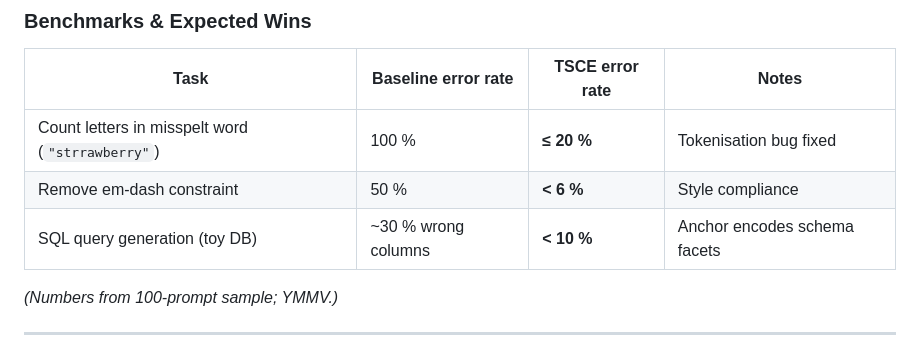
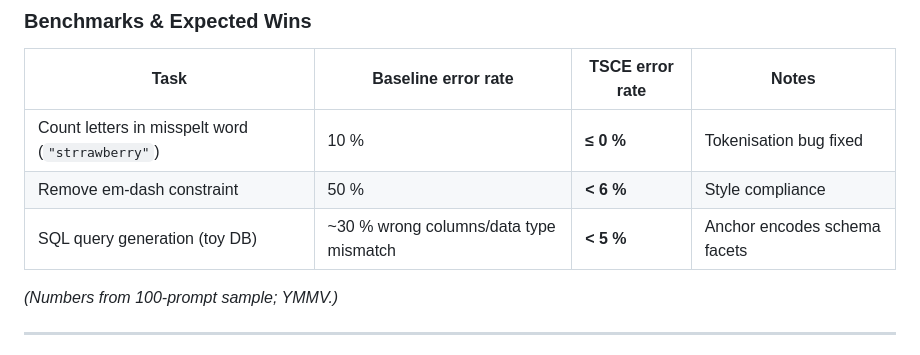
Before and after one commit to AutomationOptimization/tsce_demo, a Markdown page: README.md, the part around the change. Drawn GitHub-style.

```diff
--- a/README.md
+++ b/README.md
@@ -150,9 +150,9 @@ python tsce_demo.py "Explain quantum tunnelling to a 10‑year‑old in 3 bullet
 
 | Task | Baseline error rate | TSCE error rate | Notes |
 |------|--------------------|-----------------|-------|
-| Count letters in misspelt word (`"strrawberry"`) | 100 % | **≤ 20 %** | Tokenisation bug fixed |
+| Count letters in misspelt word (`"strrawberry"`) | 10 % | **≤ 0 %** | Tokenisation bug fixed |
 | Remove em‑dash constraint | 50 % | **< 6 %** | Style compliance |
-| SQL query generation (toy DB) | ~30 % wrong columns | **< 10 %** | Anchor encodes schema facets |
+| SQL query generation (toy DB) | ~30 % wrong columns/data type mismatch | **< 5 %** | Anchor encodes schema facets |
 
 *(Numbers from 100‑prompt sample; YMMV.)*
 
```
